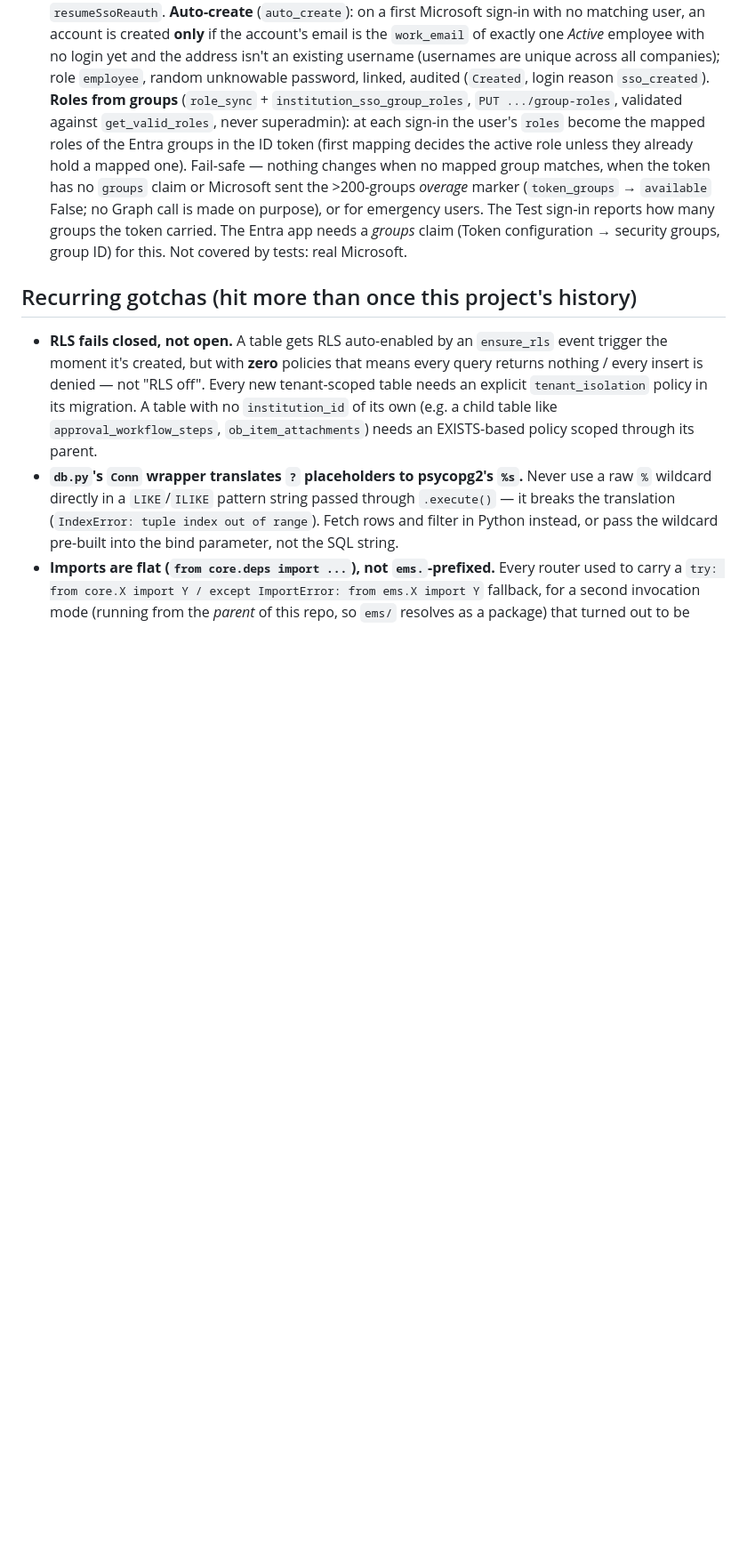
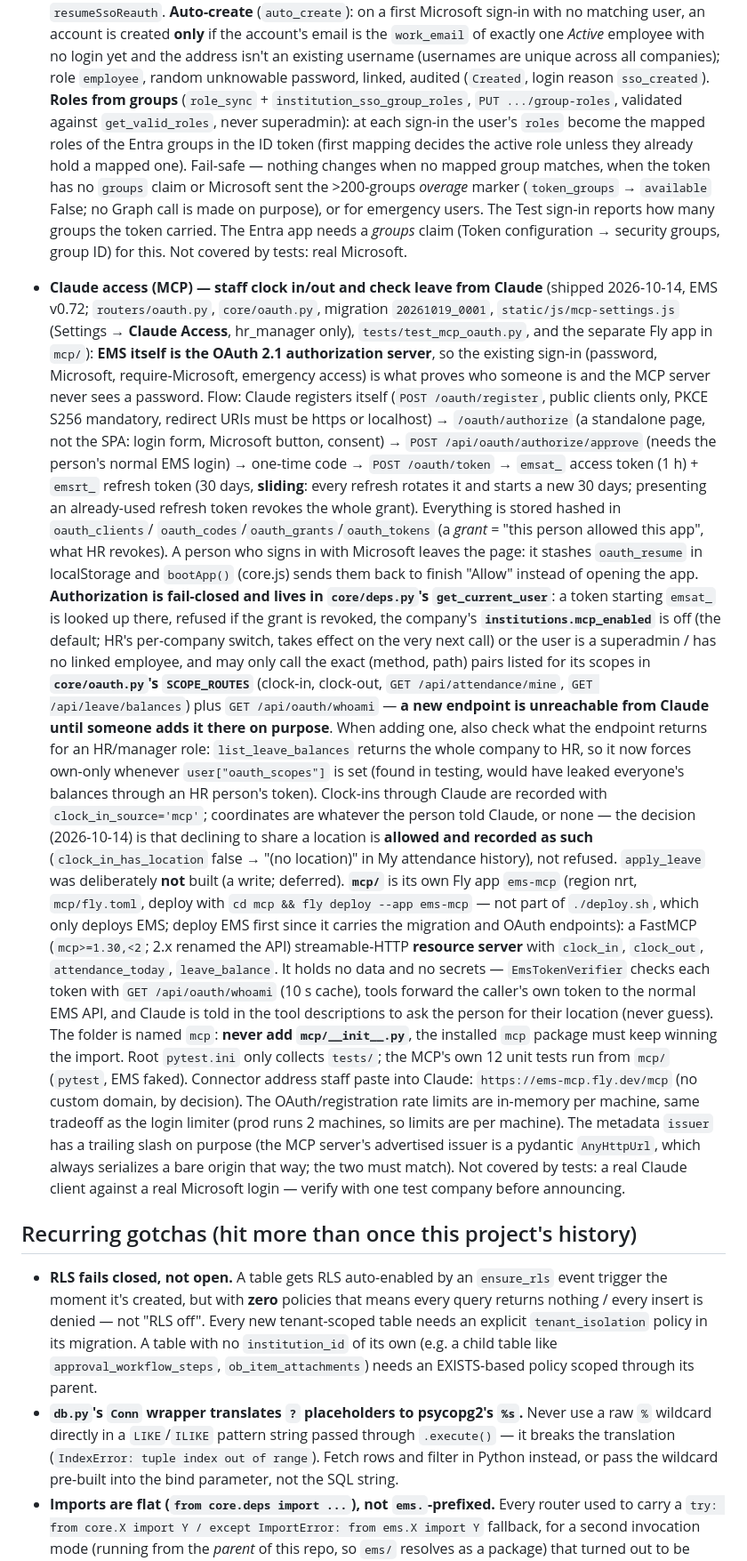
Before and after one commit to metalbod/EMS, a Markdown page: CLAUDE.md, the part around the change. Shown at 89% size. Drawn GitHub-style; blank space fills up the shorter version.

Commit message:
CLAUDE.md: document Claude access (MCP), the OAuth server and the ems-mcp Fly app
Co-Authored-By: Claude Sonnet 5.5 <noreply@anthropic.com>

```diff
--- a/CLAUDE.md
+++ b/CLAUDE.md
@@ -919,6 +919,41 @@ wrapper everywhere.
   made on purpose), or for emergency users. The Test sign-in reports how many groups the token carried. The Entra app needs a
   *groups* claim (Token configuration → security groups, group ID) for this. Not covered by tests: real Microsoft.
 
+- **Claude access (MCP) — staff clock in/out and check leave from Claude** (shipped 2026-10-14, EMS v0.72; `routers/oauth.py`,
+  `core/oauth.py`, migration `20261019_0001`, `static/js/mcp-settings.js` (Settings → **Claude Access**, hr_manager only),
+  `tests/test_mcp_oauth.py`, and the separate Fly app in `mcp/`): **EMS itself is the OAuth 2.1 authorization server**, so the
+  existing sign-in (password, Microsoft, require-Microsoft, emergency access) is what proves who someone is and the MCP server
+  never sees a password. Flow: Claude registers itself (`POST /oauth/register`, public clients only, PKCE S256 mandatory,
+  redirect URIs must be https or localhost) → `/oauth/authorize` (a standalone page, not the SPA: login form, Microsoft button,
+  consent) → `POST /api/oauth/authorize/approve` (needs the person's normal EMS login) → one-time code → `POST /oauth/token`
+  → `emsat_` access token (1 h) + `emsrt_` refresh token (30 days, **sliding**: every refresh rotates it and starts a new 30
+  days; presenting an already-used refresh token revokes the whole grant). Everything is stored hashed in `oauth_clients`/
+  `oauth_codes`/`oauth_grants`/`oauth_tokens` (a *grant* = "this person allowed this app", what HR revokes). A person who signs in
+  with Microsoft leaves the page: it stashes `oauth_resume` in localStorage and `bootApp()` (core.js) sends them back to finish
+  "Allow" instead of opening the app. **Authorization is fail-closed and lives in `core/deps.py`'s `get_current_user`**: a token
+  starting `emsat_` is looked up there, refused if the grant is revoked, the company's **`institutions.mcp_enabled`** is off (the
+  default; HR's per-company switch, takes effect on the very next call) or the user is a superadmin / has no linked employee,
+  and may only call the exact (method, path) pairs listed for its scopes in **`core/oauth.py`'s `SCOPE_ROUTES`** (clock-in,
+  clock-out, `GET /api/attendance/mine`, `GET /api/leave/balances`) plus `GET /api/oauth/whoami` — **a new endpoint is
+  unreachable from Claude until someone adds it there on purpose**. When adding one, also check what the endpoint returns for an
+  HR/manager role: `list_leave_balances` returns the whole company to HR, so it now forces own-only whenever
+  `user["oauth_scopes"]` is set (found in testing, would have leaked everyone's balances through an HR person's token). Clock-ins
+  through Claude are recorded with `clock_in_source='mcp'`; coordinates are whatever the person told Claude, or none — the
+  decision (2026-10-14) is that declining to share a location is **allowed and recorded as such** (`clock_in_has_location` false →
+  "(no location)" in My attendance history), not refused. `apply_leave` was deliberately **not** built (a write; deferred).
+  **`mcp/`** is its own Fly app `ems-mcp` (region nrt, `mcp/fly.toml`, deploy with `cd mcp && fly deploy --app ems-mcp` — not part
+  of `./deploy.sh`, which only deploys EMS; deploy EMS first since it carries the migration and OAuth endpoints): a FastMCP
+  (`mcp>=1.30,<2`; 2.x renamed the API) streamable-HTTP **resource server** with `clock_in`, `clock_out`, `attendance_today`,
+  `leave_balance`. It holds no data and no secrets — `EmsTokenVerifier` checks each token with `GET /api/oauth/whoami` (10 s cache),
+  tools forward the caller's own token to the normal EMS API, and Claude is told in the tool descriptions to ask the person for
+  their location (never guess). The folder is named `mcp`: **never add `mcp/__init__.py`**, the installed `mcp` package must keep
+  winning the import. Root `pytest.ini` only collects `tests/`; the MCP's own 12 unit tests run from `mcp/` (`pytest`, EMS faked).
+  Connector address staff paste into Claude: `https://ems-mcp.fly.dev/mcp` (no custom domain, by decision). The OAuth/registration
+  rate limits are in-memory per machine, same tradeoff as the login limiter (prod runs 2 machines, so limits are per machine).
+  The metadata `issuer` has a trailing slash on purpose (the MCP server's advertised issuer is a pydantic `AnyHttpUrl`, which
+  always serializes a bare origin that way; the two must match). Not covered by tests: a real Claude client against a real
+  Microsoft login — verify with one test company before announcing.
+
 ## Recurring gotchas (hit more than once this project's history)
 
 - **RLS fails closed, not open.** A table gets RLS auto-enabled by an
```
